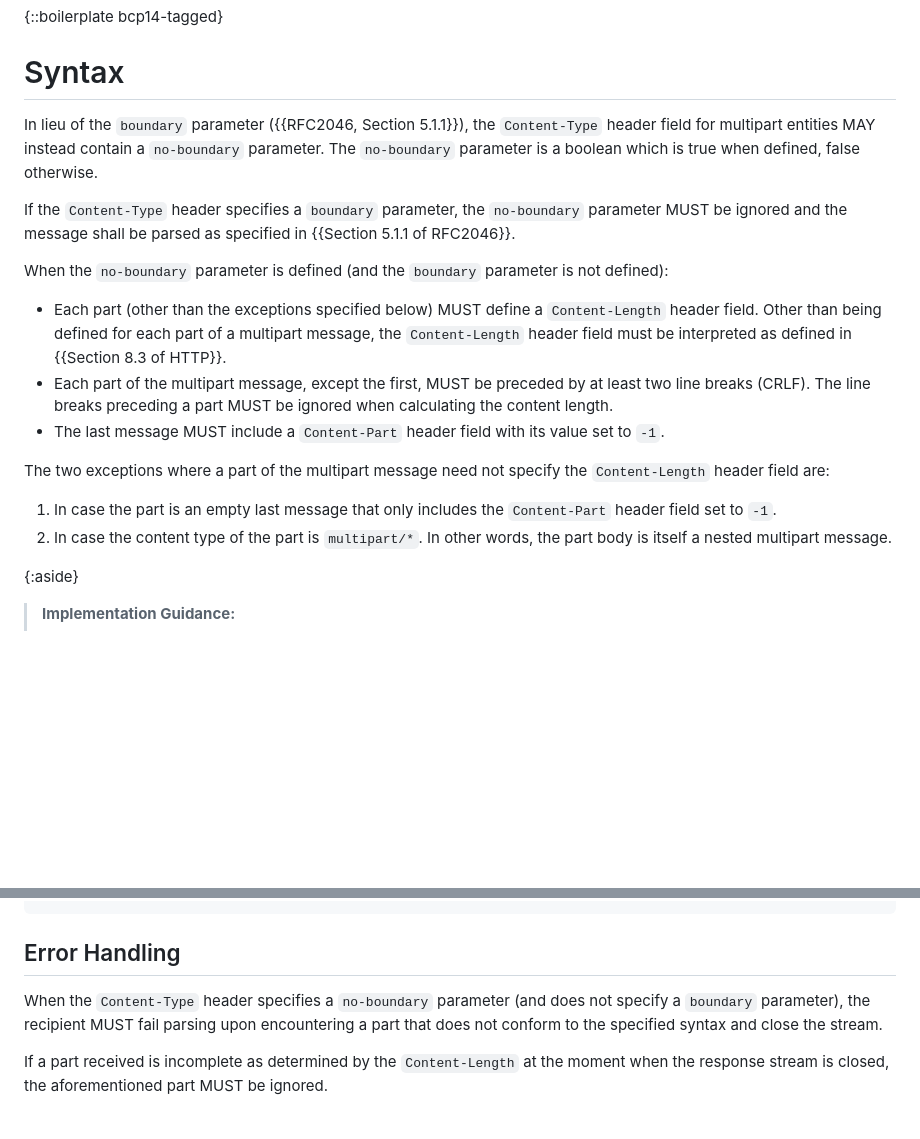
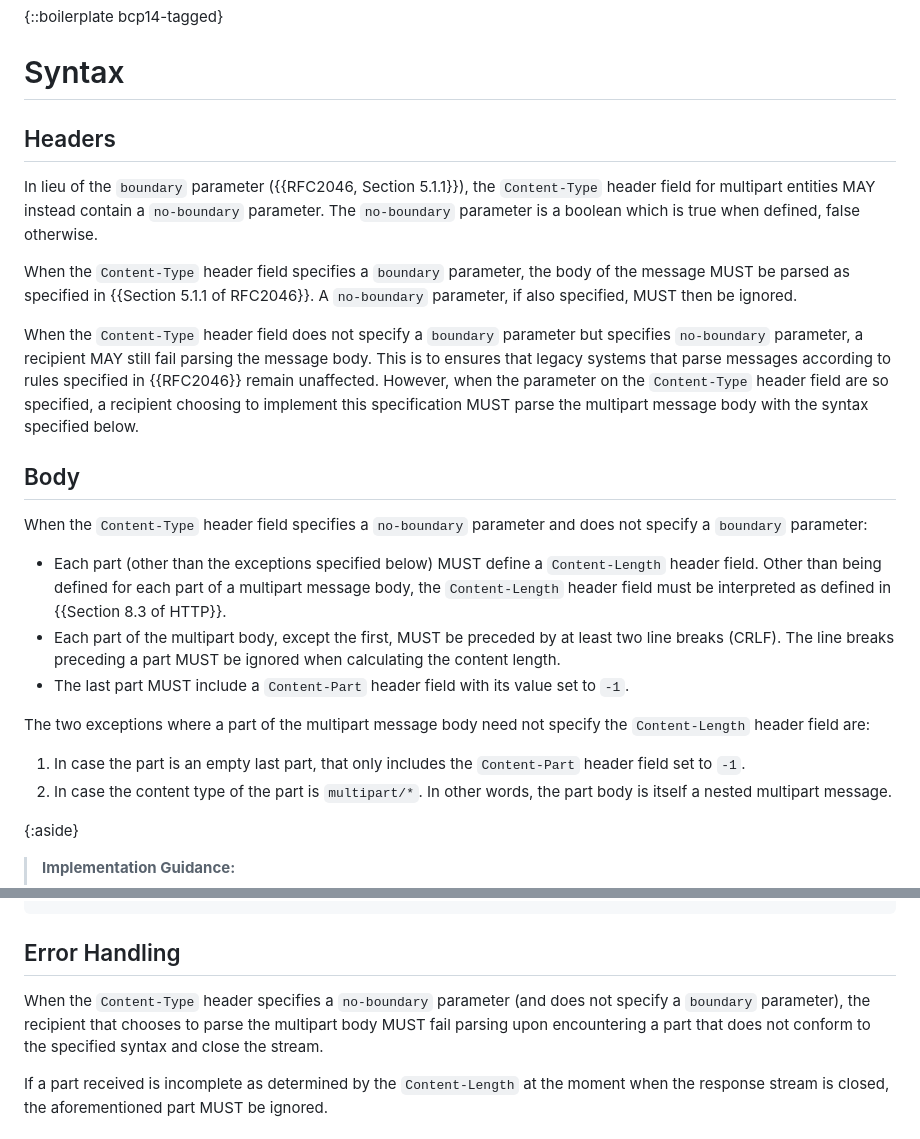
Before and after one commit to CxRes/multipart-without-boundary, a Markdown page: draft-gupta-mediaman-multipart-without-boundaries.md, 2 parts joined by grey strips. GitHub-like rendering; blank space fills up the shorter version.

Commit message:
Make Optional Opt-in Explicit
Added an extra paragraph that makes it explicit that parsing messages as per this specification is entirely optional.

Fixed sloppy use of "message".

```diff
--- a/draft-gupta-mediaman-multipart-without-boundaries.md
+++ b/draft-gupta-mediaman-multipart-without-boundaries.md
@@ -67,19 +67,25 @@ For this reason, we propose to extend the `multipart` media-type, replacing the
 
 # Syntax
 
+## Headers
+
 In lieu of the `boundary` parameter ({{RFC2046, Section 5.1.1}}), the `Content-Type` header field for multipart entities MAY instead contain a `no-boundary` parameter. The `no-boundary` parameter is a boolean which is true when defined, false otherwise.
 
-If the `Content-Type` header specifies a `boundary` parameter, the `no-boundary` parameter MUST be ignored and the message shall be parsed as specified in {{Section 5.1.1 of RFC2046}}.
+When the `Content-Type` header field specifies a `boundary` parameter, the body of the message MUST be parsed as specified in {{Section 5.1.1 of RFC2046}}. A `no-boundary` parameter, if also specified, MUST then be ignored.
 
-When the `no-boundary` parameter is defined (and the `boundary` parameter is not defined):
+When the `Content-Type` header field does not specify a `boundary` parameter but specifies `no-boundary` parameter, a recipient MAY still fail parsing the message body. This is to ensures that legacy systems that parse messages according to rules specified in {{RFC2046}} remain unaffected. However, when the parameter on the `Content-Type` header field are so specified, a recipient choosing to implement this specification MUST parse the multipart message body with the syntax specified below.
 
-+ Each part (other than the exceptions specified below) MUST define a `Content-Length` header field. Other than being defined for each part of a multipart message, the `Content-Length` header field must be interpreted as defined in {{Section 8.3 of HTTP}}.
-+ Each part of the multipart message, except the first, MUST be preceded by at least two line breaks (CRLF). The line breaks preceding a part MUST be ignored when calculating the content length.
-+ The last message MUST include a `Content-Part` header field with its value set to `-1`.
+## Body
 
-The two exceptions where a part of the multipart message need not specify the `Content-Length` header field are:
+When the `Content-Type` header field specifies a `no-boundary` parameter and does not specify a `boundary` parameter:
 
-1. In case the part is an empty last message that only includes the `Content-Part` header field set to `-1`.
++ Each part (other than the exceptions specified below) MUST define a `Content-Length` header field. Other than being defined for each part of a multipart message body, the `Content-Length` header field must be interpreted as defined in {{Section 8.3 of HTTP}}.
++ Each part of the multipart body, except the first, MUST be preceded by at least two line breaks (CRLF). The line breaks preceding a part MUST be ignored when calculating the content length.
++ The last part MUST include a `Content-Part` header field with its value set to `-1`.
+
+The two exceptions where a part of the multipart message body need not specify the `Content-Length` header field are:
+
+1. In case the part is an empty last part, that only includes the `Content-Part` header field set to `-1`.
 1. In case the content type of the part is `multipart/*`. In other words, the part body is itself a nested multipart message.
 
 {:aside}
@@ -136,7 +142,7 @@ It DOES end with a linebreak.
 
 ## Error Handling
 
-When the `Content-Type` header specifies a `no-boundary` parameter (and does not specify a `boundary` parameter), the recipient MUST fail parsing upon encountering a part that does not conform to the specified syntax and close the stream.
+When the `Content-Type` header specifies a `no-boundary` parameter (and does not specify a `boundary` parameter), the recipient that chooses to parse the multipart body MUST fail parsing upon encountering a part that does not conform to the specified syntax and close the stream.
 
 If a part received is incomplete as determined by the `Content-Length` at the moment when the response stream is closed, the aforementioned part MUST be ignored.
 
```
